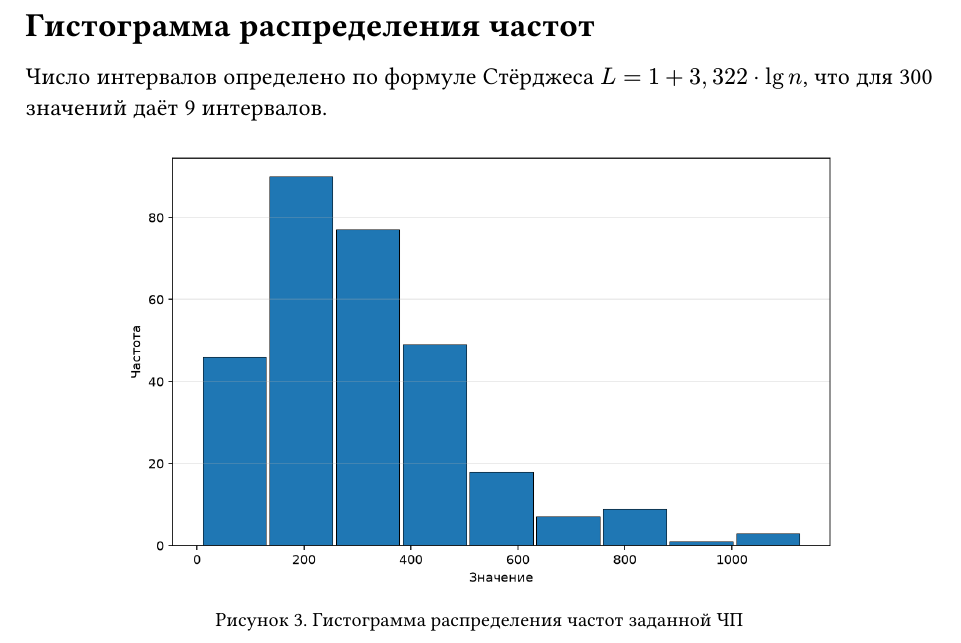
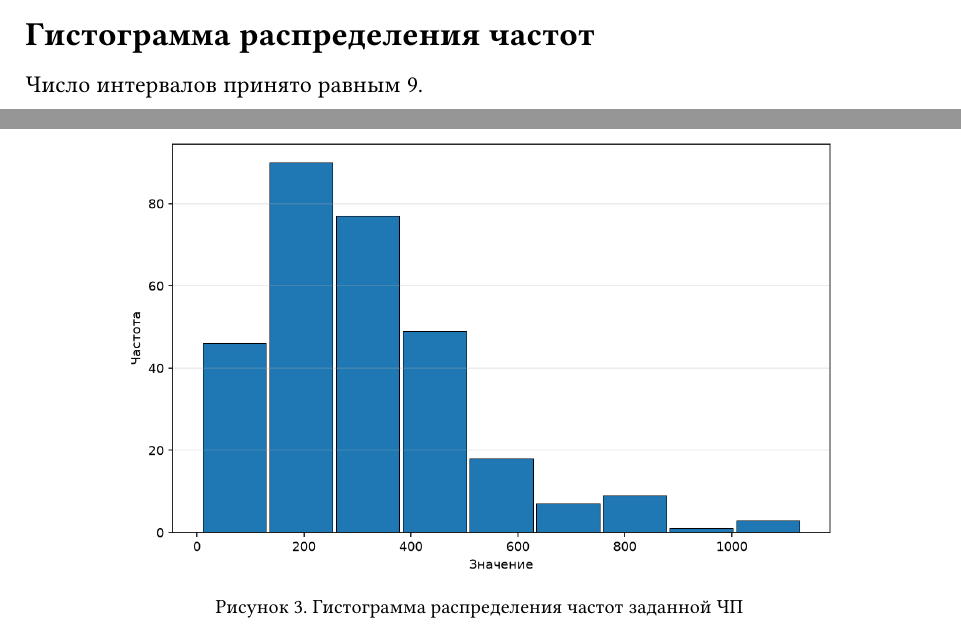
Before and after one commit to volinadtim/itmo-corp, a Typst document (study/modeling/reports/uir1/report.typ): part of page 6 of 9 before the commit and two parts of pages 5 and 6 of 9 after it, the two joined at a grey line, cut so that both start at the same text. The pictures show the PDF file study/modeling/reports/uir1/report.pdf that the author committed with the source.

Commit message:
study/modeling: в отчёте убрано упоминание формулы Стёрджеса
Число интервалов просто указывается как принятое.

Co-Authored-By: Claude Opus 5 <noreply@anthropic.com>

```diff
--- a/study/modeling/reports/uir1/report.typ
+++ b/study/modeling/reports/uir1/report.typ
@@ -134,9 +134,7 @@ $ r_k approx (sum_i (x_i - tilde(m)) (x_(i+k) - tilde(m)))
 
 = Гистограмма распределения частот
 
-Число интервалов определено по формуле Стёрджеса
-$L = 1 + 3 comma 322 dot lg n$, что для #d.n значений даёт
-#d.histogram.bins интервалов.
+Число интервалов принято равным #d.histogram.bins.
 
 #figure(
   image("plots/plot2_histogram.png", width: 80%),
```
Also changed, not shown: study/modeling/reports/uir1/report.pdf.
